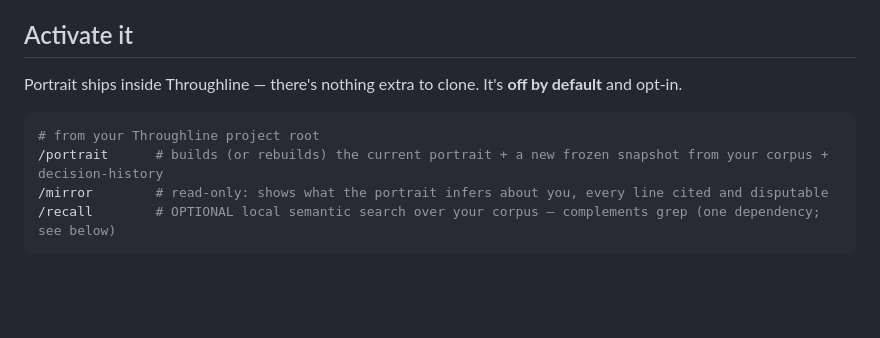
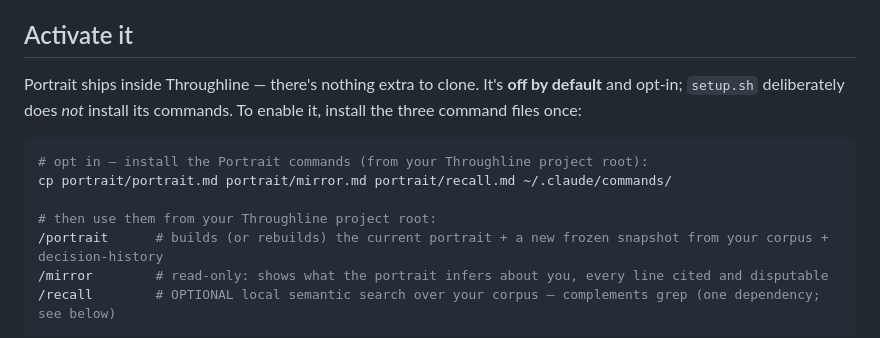
Before and after one commit to 88k8sh/svaha, a Markdown page: portrait/README.md, the part around the change. Drawn GitHub-style; blank space fills up the shorter version.

Commit message:
Core v1 polish: document 4 guardrails in SYSTEM_MAP + Portrait opt-in install step (Portrait kept as optional bolt-on)

````diff
--- a/portrait/README.md
+++ b/portrait/README.md
@@ -49,10 +49,13 @@ So the supportable claim is the modest one: **Portrait is an improvement on a na
 
 ## Activate it
 
-Portrait ships inside Throughline — there's nothing extra to clone. It's **off by default** and opt-in.
+Portrait ships inside Throughline — there's nothing extra to clone. It's **off by default** and opt-in; `setup.sh` deliberately does *not* install its commands. To enable it, install the three command files once:
 
 ```bash
-# from your Throughline project root
+# opt in — install the Portrait commands (from your Throughline project root):
+cp portrait/portrait.md portrait/mirror.md portrait/recall.md ~/.claude/commands/
+
+# then use them from your Throughline project root:
 /portrait      # builds (or rebuilds) the current portrait + a new frozen snapshot from your corpus + decision-history
 /mirror        # read-only: shows what the portrait infers about you, every line cited and disputable
 /recall        # OPTIONAL local semantic search over your corpus — complements grep (one dependency; see below)
````
Also changed, not shown: SYSTEM_MAP.md (+4 -0 lines).
